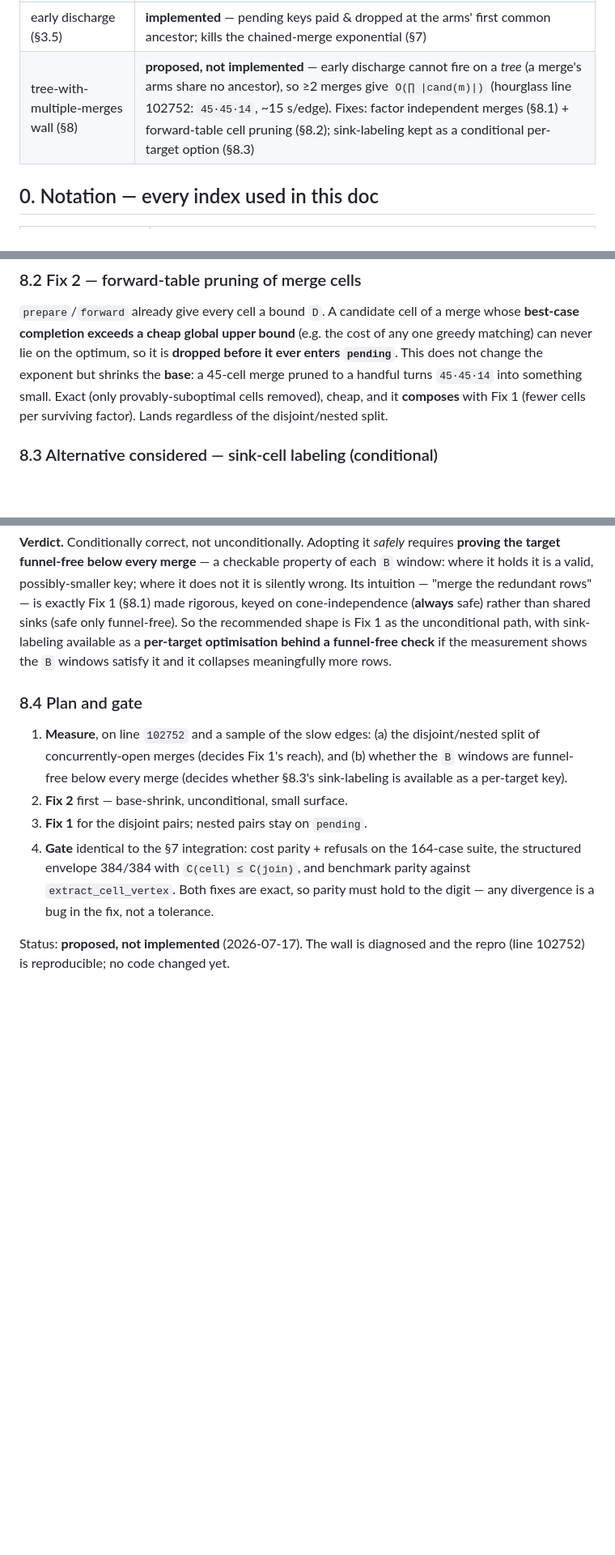
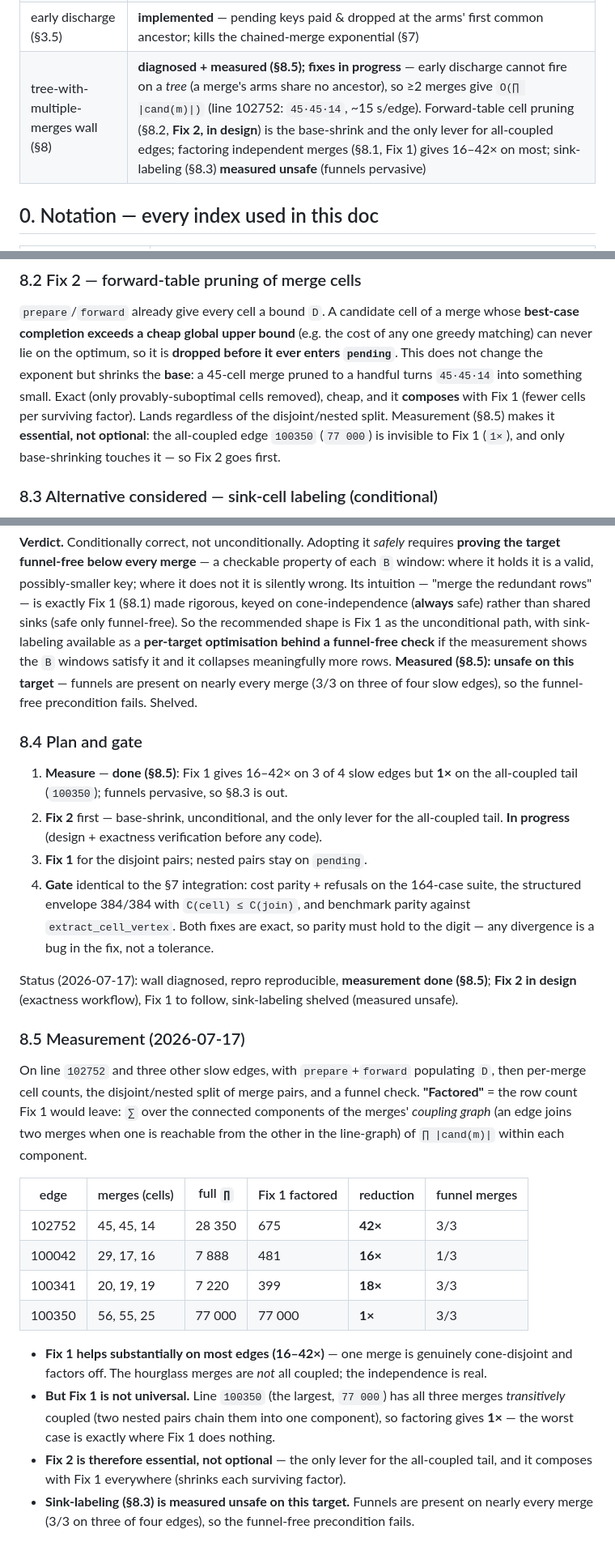
Before and after one commit to Khoshkhah/network-matching, a Markdown page: docs/cell_dag_extraction.md, 3 parts joined by grey strips. Shown at 81% size. Drawn GitHub-style; blank space fills up the shorter version.

Commit message:
Docs: §8.5 — measurement of the tree-merge wall on the slow edges
On line 102752 + three other slow edges: per-merge cell counts, the full vs
Fix-1-factored row product, and a funnel check. Fix 1 (factor independent merges)
gives 16-42x on 3 of 4 edges but 1x on the all-coupled tail (100350, 77000), so
Fix 2 (forward-table cell pruning) is essential and goes first; sink-labeling
(§8.3) measured unsafe (funnels pervasive, 3/3 on most edges). Fix 2 now in
design (exactness verification before code).

Co-Authored-By: Claude Opus 4.8 (1M context) <noreply@anthropic.com>

```diff
--- a/docs/cell_dag_extraction.md
+++ b/docs/cell_dag_extraction.md
@@ -14,7 +14,7 @@ freeing**. Everything upstream is unchanged: `prepare`, the forward table with i
 | **integration** | **this engine IS `network_matching.dag_dtw.extract_cell`** (2026-07-10) — the default `engine="cell"` of `match_dag` and the DuckDB pipeline; `run_cap` removed from the API; gate passed: full suite 164/164, envelope 384/384 valid + `C(cell) ≤ C(join)` 384/384 |
 | benchmark vs the replaced vertex-granularity engine | **run** (§7): parity 16/16; up to 5.5× faster and 35× less peak memory; on chained merges 326×/338× and beyond the old engine's reach entirely; the old engine is preserved verbatim in `scripts/extract_cell_dag.py` as the baseline (`extract_cell_vertex`) |
 | early discharge (§3.5) | **implemented** — pending keys paid & dropped at the arms' first common ancestor; kills the chained-merge exponential (§7) |
-| tree-with-multiple-merges wall (§8) | **proposed, not implemented** — early discharge cannot fire on a *tree* (a merge's arms share no ancestor), so ≥2 merges give `O(∏ \|cand(m)\|)` (hourglass line 102752: `45·45·14`, ~15 s/edge). Fixes: factor independent merges (§8.1) + forward-table cell pruning (§8.2); sink-labeling kept as a conditional per-target option (§8.3) |
+| tree-with-multiple-merges wall (§8) | **diagnosed + measured (§8.5); fixes in progress** — early discharge cannot fire on a *tree* (a merge's arms share no ancestor), so ≥2 merges give `O(∏ \|cand(m)\|)` (line 102752: `45·45·14`, ~15 s/edge). Forward-table cell pruning (§8.2, **Fix 2, in design**) is the base-shrink and the only lever for all-coupled edges; factoring independent merges (§8.1, Fix 1) gives 16–42× on most; sink-labeling (§8.3) **measured unsafe** (funnels pervasive) |
 
 ## 0. Notation — every index used in this doc
 
@@ -460,7 +460,8 @@ matching) can never lie on the optimum, so it is **dropped before it ever enters
 does not change the exponent but shrinks the **base**: a 45-cell merge pruned to a handful turns
 `45·45·14` into something small. Exact (only provably-suboptimal cells removed), cheap, and it
 **composes** with Fix 1 (fewer cells per surviving factor). Lands regardless of the disjoint/nested
-split.
+split. Measurement (§8.5) makes it **essential, not optional**: the all-coupled edge `100350`
+(`77 000`) is invisible to Fix 1 (`1×`), and only base-shrinking touches it — so Fix 2 goes first.
 
 ### 8.3 Alternative considered — sink-cell labeling (conditional)
 
@@ -491,18 +492,45 @@ redundant rows" — is exactly Fix 1 (§8.1) made rigorous, keyed on cone-indepe
 rather than shared sinks (safe only funnel-free). So the recommended shape is Fix 1 as the
 unconditional path, with sink-labeling available as a **per-target optimisation behind a funnel-free
 check** if the measurement shows the `B` windows satisfy it and it collapses meaningfully more rows.
+**Measured (§8.5): unsafe on this target** — funnels are present on nearly every merge (3/3 on three
+of four slow edges), so the funnel-free precondition fails. Shelved.
 
 ### 8.4 Plan and gate
 
-1. **Measure**, on line `102752` and a sample of the slow edges: (a) the disjoint/nested split of
-   concurrently-open merges (decides Fix 1's reach), and (b) whether the `B` windows are funnel-free
-   below every merge (decides whether §8.3's sink-labeling is available as a per-target key).
-2. **Fix 2** first — base-shrink, unconditional, small surface.
+1. **Measure** — **done (§8.5)**: Fix 1 gives 16–42× on 3 of 4 slow edges but **1×** on the
+   all-coupled tail (`100350`); funnels pervasive, so §8.3 is out.
+2. **Fix 2** first — base-shrink, unconditional, and the only lever for the all-coupled tail.
+   **In progress** (design + exactness verification before any code).
 3. **Fix 1** for the disjoint pairs; nested pairs stay on `pending`.
 4. **Gate** identical to the §7 integration: cost parity + refusals on the 164-case suite, the
    structured envelope 384/384 with `C(cell) ≤ C(join)`, and benchmark parity against
    `extract_cell_vertex`. Both fixes are exact, so parity must hold to the digit — any divergence is
    a bug in the fix, not a tolerance.
 
-Status: **proposed, not implemented** (2026-07-17). The wall is diagnosed and the repro
-(line 102752) is reproducible; no code changed yet.
+Status (2026-07-17): wall diagnosed, repro reproducible, **measurement done (§8.5)**; **Fix 2 in
+design** (exactness workflow), Fix 1 to follow, sink-labeling shelved (measured unsafe).
+
+### 8.5 Measurement (2026-07-17)
+
+On line `102752` and three other slow edges, with `prepare`+`forward` populating `D`, then per-merge
+cell counts, the disjoint/nested split of merge pairs, and a funnel check. **"Factored"** = the row
+count Fix 1 would leave: `∑` over the connected components of the merges' *coupling graph* (an edge
+joins two merges when one is reachable from the other in the line-graph) of `∏ |cand(m)|` within each
+component.
+
+| edge | merges (cells) | full `∏` | Fix 1 factored | reduction | funnel merges |
+|---|---|---|---|---|---|
+| 102752 | 45, 45, 14 | 28 350 | 675 | **42×** | 3/3 |
+| 100042 | 29, 17, 16 | 7 888 | 481 | **16×** | 1/3 |
+| 100341 | 20, 19, 19 | 7 220 | 399 | **18×** | 3/3 |
+| 100350 | 56, 55, 25 | 77 000 | 77 000 | **1×** | 3/3 |
+
+* **Fix 1 helps substantially on most edges (16–42×)** — one merge is genuinely cone-disjoint and
+  factors off. The hourglass merges are *not* all coupled; the independence is real.
+* **But Fix 1 is not universal.** Line `100350` (the largest, `77 000`) has all three merges
+  *transitively* coupled (two nested pairs chain them into one component), so factoring gives **1×** —
+  the worst case is exactly where Fix 1 does nothing.
+* **Fix 2 is therefore essential, not optional** — the only lever for the all-coupled tail, and it
+  composes with Fix 1 everywhere (shrinks each surviving factor).
+* **Sink-labeling (§8.3) is measured unsafe on this target.** Funnels are present on nearly every
+  merge (3/3 on three of four edges), so the funnel-free precondition fails.
```
